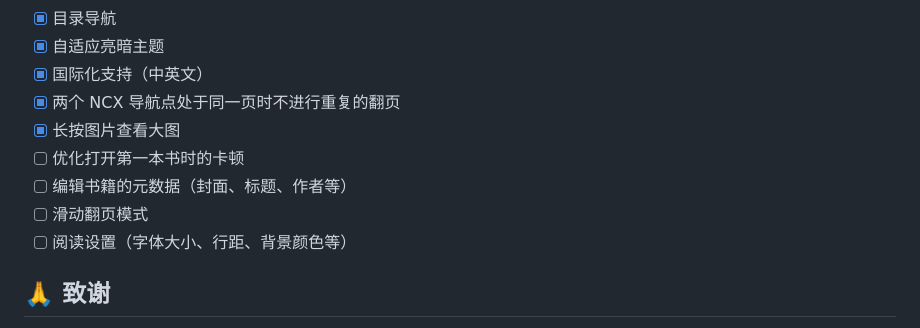
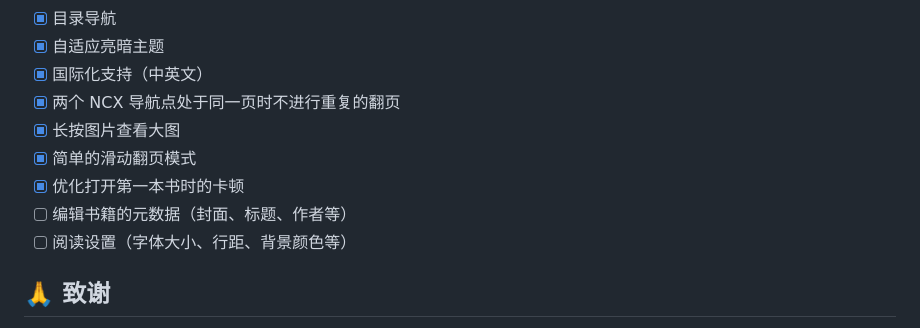
Before and after one commit to MilkFeng/lumina, a Markdown page: README_zh-CN.md, the part around the change. Drawn GitHub-style.

Commit message:
update: Update README

```diff
--- a/README_zh-CN.md
+++ b/README_zh-CN.md
@@ -156,9 +156,9 @@ flutter build ios --release
 - [x] 国际化支持（中英文）
 - [x] 两个 NCX 导航点处于同一页时不进行重复的翻页
 - [x] 长按图片查看大图
-- [ ] 优化打开第一本书时的卡顿
+- [x] 简单的滑动翻页模式
+- [x] 优化打开第一本书时的卡顿
 - [ ] 编辑书籍的元数据（封面、标题、作者等）
-- [ ] 滑动翻页模式
 - [ ] 阅读设置（字体大小、行距、背景颜色等）
 
 ## 🙏 致谢
```
Also changed, not shown: README.md (+2 -2 lines).
